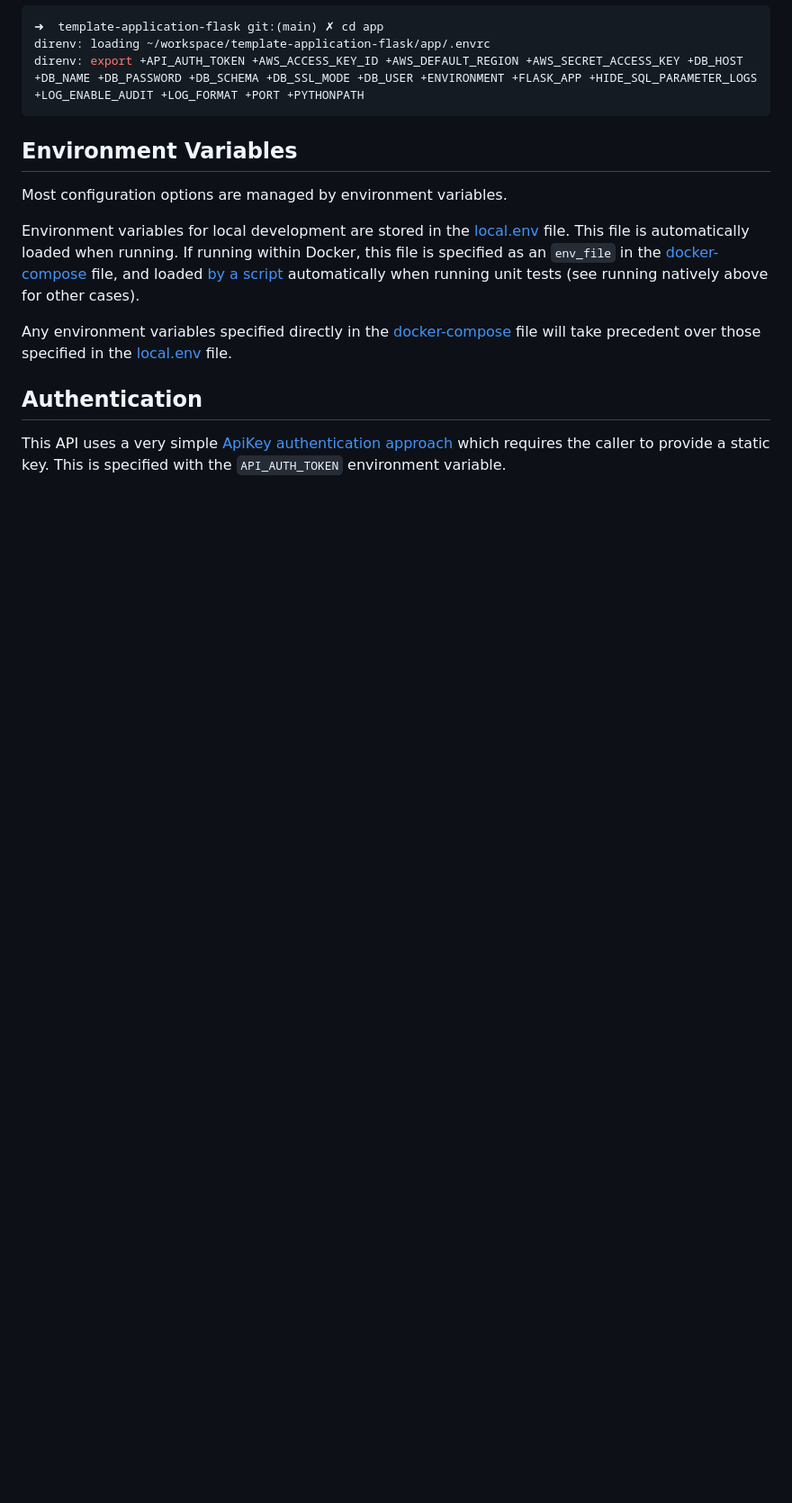
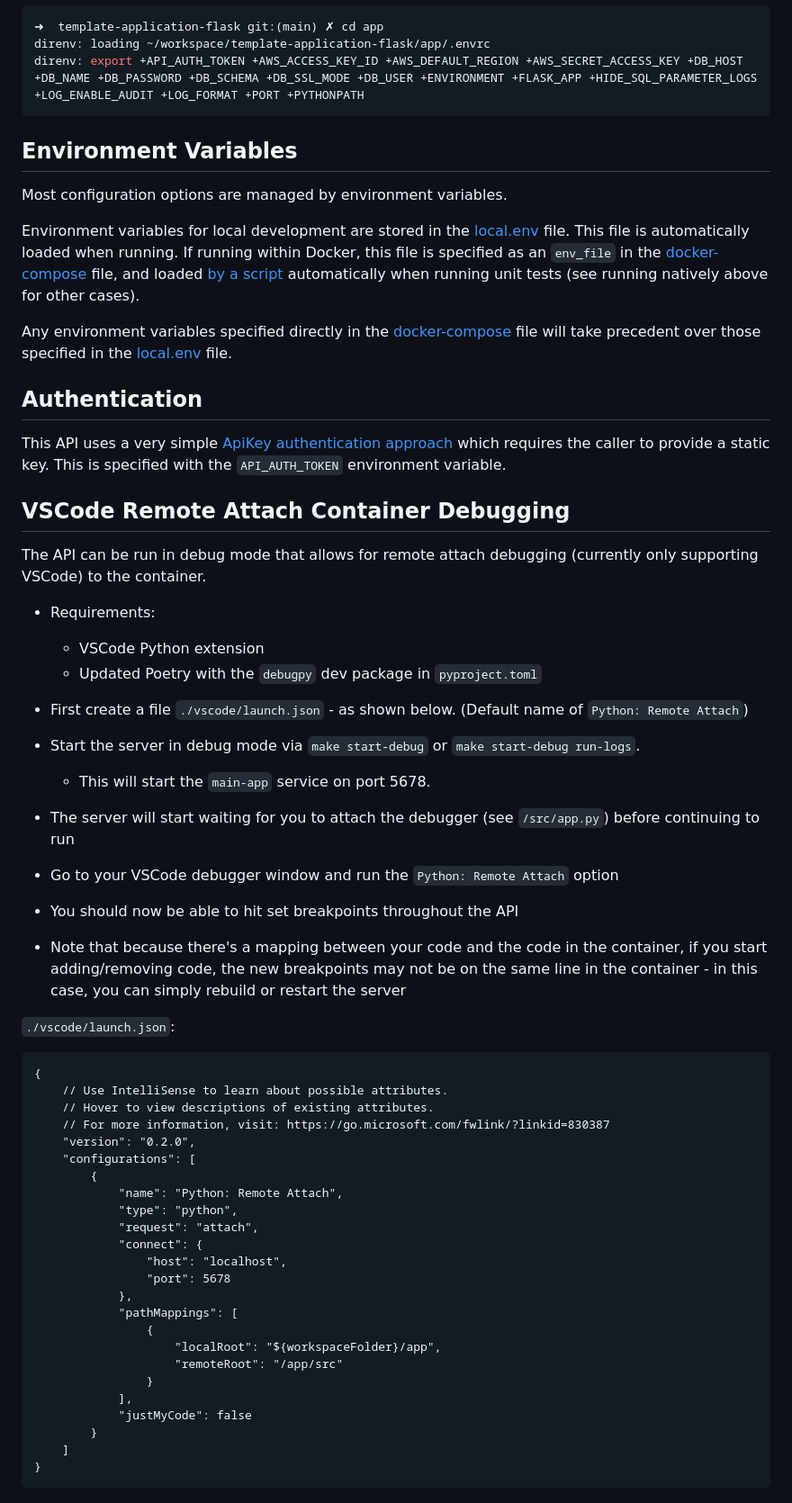
Before and after one commit to navapbc/template-application-flask, a Markdown page: docs/app/README.md, the part around the change. Shown: that part at 90% size. Drawn GitHub-style; blank space fills up the shorter version.

Commit message:
start documentation

````diff
--- a/docs/app/README.md
+++ b/docs/app/README.md
@@ -105,3 +105,53 @@ Any environment variables specified directly in the [docker-compose](/docker-com
 ## Authentication
 
 This API uses a very simple [ApiKey authentication approach](https://apiflask.com/authentication/#use-external-authentication-library) which requires the caller to provide a static key. This is specified with the `API_AUTH_TOKEN` environment variable.
+
+## VSCode Remote Attach Container Debugging
+
+The API can be run in debug mode that allows for remote attach debugging (currently only supporting VSCode) to the container.
+
+- Requirements:
+
+  - VSCode Python extension
+  - Updated Poetry with the `debugpy` dev package in `pyproject.toml`
+
+- First create a file `./vscode/launch.json` - as shown below. (Default name of `Python: Remote Attach`)
+
+- Start the server in debug mode via `make start-debug` or `make start-debug run-logs`.
+    - This will start the `main-app` service on port 5678.
+
+- The server will start waiting for you to attach the debugger (see `/src/app.py`) before continuing to run
+
+- Go to your VSCode debugger window and run the `Python: Remote Attach` option
+
+- You should now be able to hit set breakpoints throughout the API
+- Note that because there's a mapping between your code and the code in the container, if you start adding/removing code, the new breakpoints may not be on the same line in the container - in this case, you can simply rebuild or restart the server
+
+`./vscode/launch.json`:
+
+```
+{
+    // Use IntelliSense to learn about possible attributes.
+    // Hover to view descriptions of existing attributes.
+    // For more information, visit: https://go.microsoft.com/fwlink/?linkid=830387
+    "version": "0.2.0",
+    "configurations": [
+        {
+            "name": "Python: Remote Attach",
+            "type": "python",
+            "request": "attach",
+            "connect": {
+                "host": "localhost",
+                "port": 5678
+            },
+            "pathMappings": [
+                {
+                    "localRoot": "${workspaceFolder}/app",
+                    "remoteRoot": "/app/src"
+                }
+            ],
+            "justMyCode": false
+        }
+    ]
+}
+```
````
